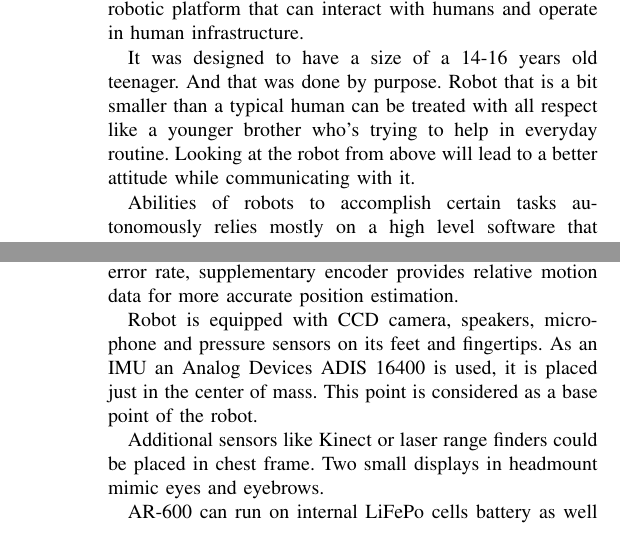
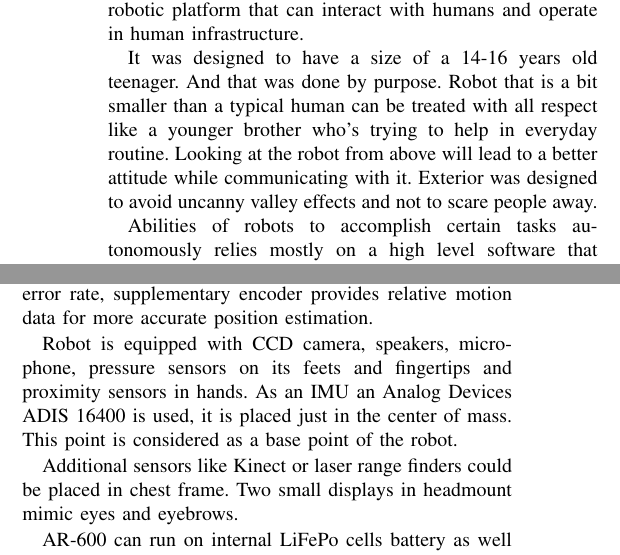
Before and after one commit to hydrophis-spiralis/iros2015paper, a LaTeX paper (ar600paper.tex): two parts of the columns of pages 1 and 3 of 4 before the commit and two parts of the columns of pages 1 and 2 of 4 after it, joined at a grey line, cut so that both start at the same text. Compiled offline with pdfLaTeX.

Commit message:
Added some notes on uncanny valley and proximity sensors

```diff
--- a/ar600paper.tex
+++ b/ar600paper.tex
@@ -81,8 +81,9 @@ can interact with humans and operate in human infrastructure.
 It was designed to have a size of a 14-16 years old teenager. And that was done
 by purpose. Robot that is a bit smaller than a typical human can be treated
 with all respect like a younger brother who's trying to help in everyday
-routine. Looking at the robot from above will lead to a better attitude while
-communicating with it.
+routine. Looking at the robot from above will lead to a better attitude
+while communicating with it. Exterior was designed to avoid uncanny valley
+effects and not to scare people away.
 
 \begin{figure} [thpb]
       \centering
@@ -237,9 +239,9 @@ Joint drives are accompanied by two encoders. Main encoder provides absolute
 position data with quite a broad error rate, supplementary encoder provides
 relative motion data for more accurate position estimation.
 
-Robot is equipped with CCD camera, speakers, microphone and pressure sensors
-on its feet and fingertips. As an IMU an Analog Devices ADIS 16400 is used, it
-is placed just in the center of mass. This point is considered as a base point of the robot.
+Robot is equipped with CCD camera, speakers, microphone, pressure sensors
+on its feets and fingertips and proximity sensors in hands. As an IMU an Analog
+Devices ADIS 16400 is used, it is placed just in the center of mass. This point is considered as a base point of the robot.
 
 Additional sensors like Kinect or laser range finders could be placed in chest
 frame. Two small displays in headmount mimic eyes and eyebrows.
```
Also changed, not shown: ar600paper.tex (7 more changed lines).
